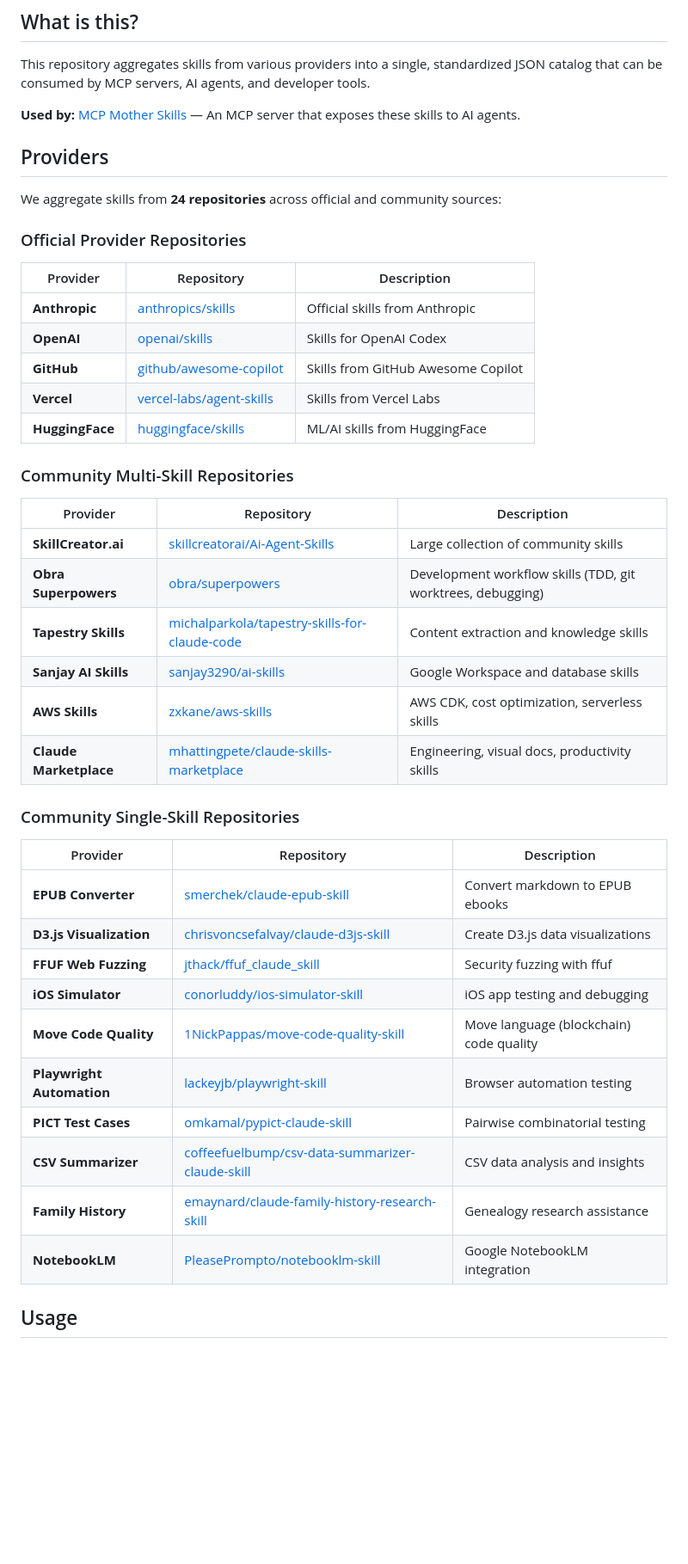
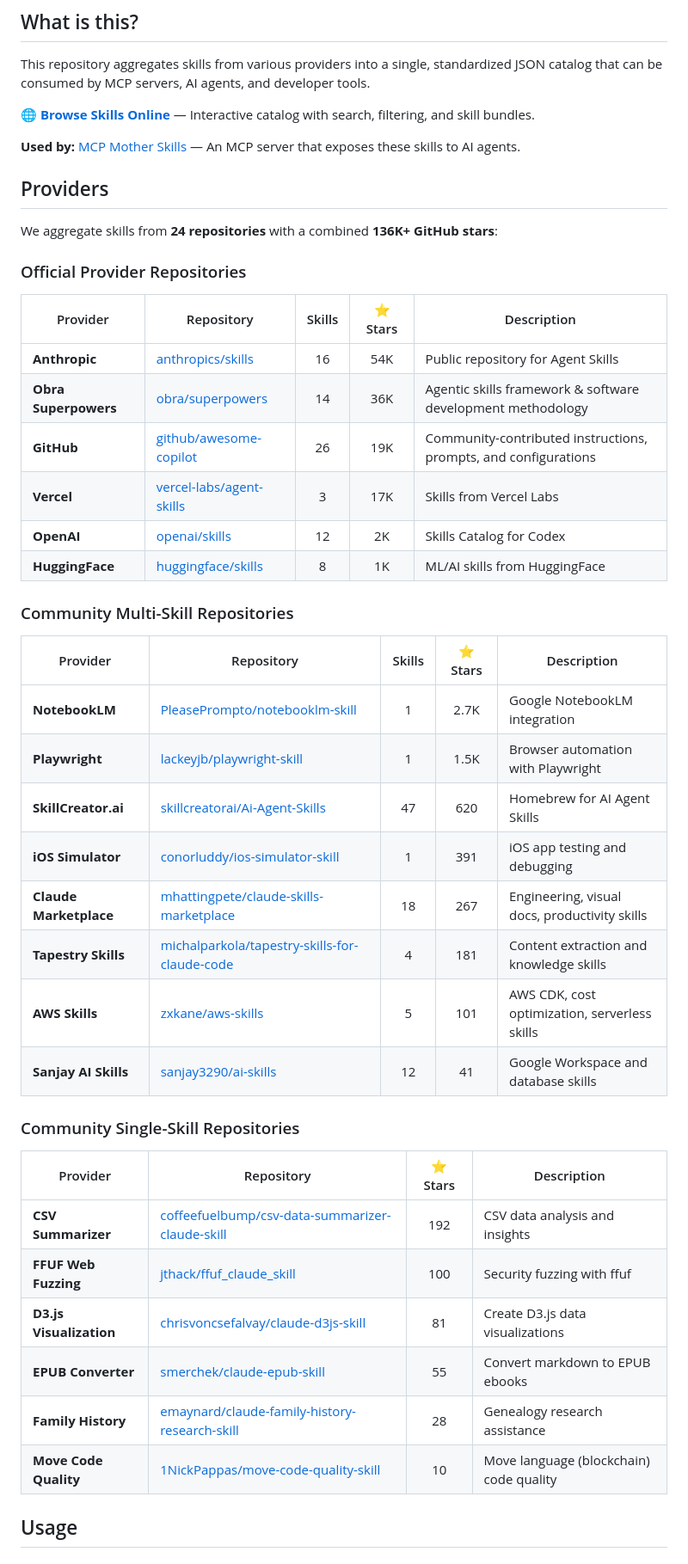
Before and after one commit to dmgrok/agent_skills_directory, a Markdown page: README.md, the part around one of its changes. Shown at 86% size. GitHub-like rendering; blank space fills up the shorter version.

Commit message:
feat: Update README and instructions with provider stats and descriptions

```diff
--- a/README.md
+++ b/README.md
@@ -7,48 +11,49 @@ A centralized, automatically-updated catalog of [Agent Skills](https://agentskil
 ## What is this?
 
 This repository aggregates skills from various providers into a single, standardized JSON catalog that can be consumed by MCP servers, AI agents, and developer tools.
+
+🌐 **[Browse Skills Online](https://dmgrok.github.io/agent_skills_directory/)** — Interactive catalog with search, filtering, and skill bundles.
 
 **Used by:** [MCP Mother Skills](https://github.com/dmgrok/mcp_mother_skills) — An MCP server that exposes these skills to AI agents.
 
 ## Providers
 
-We aggregate skills from **24 repositories** across official and community sources:
+We aggregate skills from **24 repositories** with a combined **136K+ GitHub stars**:
 
 ### Official Provider Repositories
 
-| Provider | Repository | Description |
-|----------|------------|-------------|
-| **Anthropic** | [anthropics/skills](https://github.com/anthropics/skills) | Official skills from Anthropic |
-| **OpenAI** | [openai/skills](https://github.com/openai/skills) | Skills for OpenAI Codex |
-| **GitHub** | [github/awesome-copilot](https://github.com/github/awesome-copilot) | Skills from GitHub Awesome Copilot |
-| **Vercel** | [vercel-labs/agent-skills](https://github.com/vercel-labs/agent-skills) | Skills from Vercel Labs |
-| **HuggingFace** | [huggingface/skills](https://github.com/huggingface/skills) | ML/AI skills from HuggingFace |
+| Provider | Repository | Skills | ⭐ Stars | Description |
+|----------|------------|:------:|:-------:|-------------|
+| **Anthropic** | [anthropics/skills](https://github.com/anthropics/skills) | 16 | 54K | Public repository for Agent Skills |
+| **Obra Superpowers** | [obra/superpowers](https://github.com/obra/superpowers) | 14 | 36K | Agentic skills framework & software development methodology |
+| **GitHub** | [github/awesome-copilot](https://github.com/github/awesome-copilot) | 26 | 19K | Community-contributed instructions, prompts, and configurations |
+| **Vercel** | [vercel-labs/agent-skills](https://github.com/vercel-labs/agent-skills) | 3 | 17K | Skills from Vercel Labs |
+| **OpenAI** | [openai/skills](https://github.com/openai/skills) | 12 | 2K | Skills Catalog for Codex |
+| **HuggingFace** | [huggingface/skills](https://github.com/huggingface/skills) | 8 | 1K | ML/AI skills from HuggingFace |
 
 ### Community Multi-Skill Repositories
 
-| Provider | Repository | Description |
-|----------|------------|-------------|
-| **SkillCreator.ai** | [skillcreatorai/Ai-Agent-Skills](https://github.com/skillcreatorai/Ai-Agent-Skills) | Large collection of community skills |
-| **Obra Superpowers** | [obra/superpowers](https://github.com/obra/superpowers) | Development workflow skills (TDD, git worktrees, debugging) |
-| **Tapestry Skills** | [michalparkola/tapestry-skills-for-claude-code](https://github.com/michalparkola/tapestry-skills-for-claude-code) | Content extraction and knowledge skills |
-| **Sanjay AI Skills** | [sanjay3290/ai-skills](https://github.com/sanjay3290/ai-skills) | Google Workspace and database skills |
-| **AWS Skills** | [zxkane/aws-skills](https://github.com/zxkane/aws-skills) | AWS CDK, cost optimization, serverless skills |
-| **Claude Marketplace** | [mhattingpete/claude-skills-marketplace](https://github.com/mhattingpete/claude-skills-marketplace) | Engineering, visual docs, productivity skills |
+| Provider | Repository | Skills | ⭐ Stars | Description |
+|----------|------------|:------:|:-------:|-------------|
+| **NotebookLM** | [PleasePrompto/notebooklm-skill](https://github.com/PleasePrompto/notebooklm-skill) | 1 | 2.7K | Google NotebookLM integration |
+| **Playwright** | [lackeyjb/playwright-skill](https://github.com/lackeyjb/playwright-skill) | 1 | 1.5K | Browser automation with Playwright |
+| **SkillCreator.ai** | [skillcreatorai/Ai-Agent-Skills](https://github.com/skillcreatorai/Ai-Agent-Skills) | 47 | 620 | Homebrew for AI Agent Skills |
+| **iOS Simulator** | [conorluddy/ios-simulator-skill](https://github.com/conorluddy/ios-simulator-skill) | 1 | 391 | iOS app testing and debugging |
+| **Claude Marketplace** | [mhattingpete/claude-skills-marketplace](https://github.com/mhattingpete/claude-skills-marketplace) | 18 | 267 | Engineering, visual docs, productivity skills |
+| **Tapestry Skills** | [michalparkola/tapestry-skills-for-claude-code](https://github.com/michalparkola/tapestry-skills-for-claude-code) | 4 | 181 | Content extraction and knowledge skills |
+| **AWS Skills** | [zxkane/aws-skills](https://github.com/zxkane/aws-skills) | 5 | 101 | AWS CDK, cost optimization, serverless skills |
+| **Sanjay AI Skills** | [sanjay3290/ai-skills](https://github.com/sanjay3290/ai-skills) | 12 | 41 | Google Workspace and database skills |
 
 ### Community Single-Skill Repositories
 
-| Provider | Repository | Description |
-|----------|------------|-------------|
-| **EPUB Converter** | [smerchek/claude-epub-skill](https://github.com/smerchek/claude-epub-skill) | Convert markdown to EPUB ebooks |
-| **D3.js Visualization** | [chrisvoncsefalvay/claude-d3js-skill](https://github.com/chrisvoncsefalvay/claude-d3js-skill) | Create D3.js data visualizations |
-| **FFUF Web Fuzzing** | [jthack/ffuf_claude_skill](https://github.com/jthack/ffuf_claude_skill) | Security fuzzing with ffuf |
-| **iOS Simulator** | [conorluddy/ios-simulator-skill](https://github.com/conorluddy/ios-simulator-skill) | iOS app testing and debugging |
-| **Move Code Quality** | [1NickPappas/move-code-quality-skill](https://github.com/1NickPappas/move-code-quality-skill) | Move language (blockchain) code quality |
-| **Playwright Automation** | [lackeyjb/playwright-skill](https://github.com/lackeyjb/playwright-skill) | Browser automation testing |
-| **PICT Test Cases** | [omkamal/pypict-claude-skill](https://github.com/omkamal/pypict-claude-skill) | Pairwise combinatorial testing |
-| **CSV Summarizer** | [coffeefuelbump/csv-data-summarizer-claude-skill](https://github.com/coffeefuelbump/csv-data-summarizer-claude-skill) | CSV data analysis and insights |
-| **Family History** | [emaynard/claude-family-history-research-skill](https://github.com/emaynard/claude-family-history-research-skill) | Genealogy research assistance |
-| **NotebookLM** | [PleasePrompto/notebooklm-skill](https://github.com/PleasePrompto/notebooklm-skill) | Google NotebookLM integration |
+| Provider | Repository | ⭐ Stars | Description |
+|----------|------------|:-------:|-------------|
+| **CSV Summarizer** | [coffeefuelbump/csv-data-summarizer-claude-skill](https://github.com/coffeefuelbump/csv-data-summarizer-claude-skill) | 192 | CSV data analysis and insights |
+| **FFUF Web Fuzzing** | [jthack/ffuf_claude_skill](https://github.com/jthack/ffuf_claude_skill) | 100 | Security fuzzing with ffuf |
+| **D3.js Visualization** | [chrisvoncsefalvay/claude-d3js-skill](https://github.com/chrisvoncsefalvay/claude-d3js-skill) | 81 | Create D3.js data visualizations |
+| **EPUB Converter** | [smerchek/claude-epub-skill](https://github.com/smerchek/claude-epub-skill) | 55 | Convert markdown to EPUB ebooks |
+| **Family History** | [emaynard/claude-family-history-research-skill](https://github.com/emaynard/claude-family-history-research-skill) | 28 | Genealogy research assistance |
+| **Move Code Quality** | [1NickPappas/move-code-quality-skill](https://github.com/1NickPappas/move-code-quality-skill) | 10 | Move language (blockchain) code quality |
 
 ## Usage
 
```
Also changed, not shown: other parts of README.md (+39 -13 lines), .github/copilot-instructions.md (+23 -13 lines).
